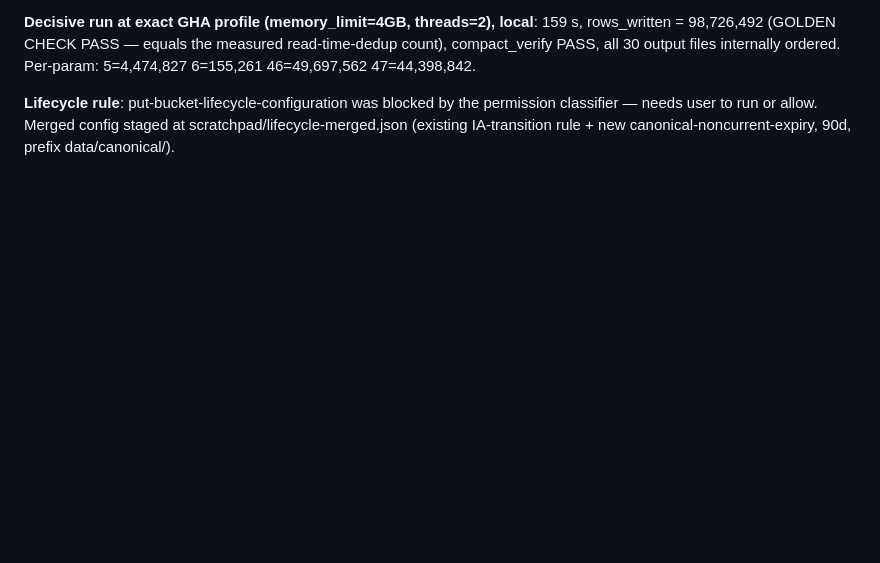
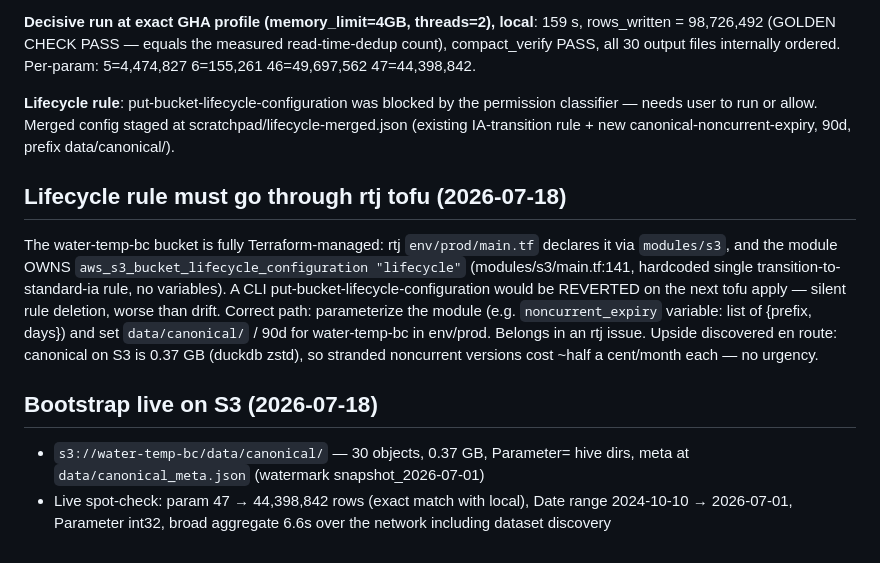
Before and after one commit to NewGraphEnvironment/water-temp-bc, a Markdown page: planning/active/findings.md, the part around the change. Rendered like a GitHub page; blank space fills up the shorter version.

Commit message:
Phase 4 complete: canonical bootstrapped to S3, golden number verified live
Local sharded merge at the exact GHA profile synced up: 30 objects,
0.37 GB (duckdb zstd, 5x smaller than the 1.92 GB raw), meta watermark
snapshot_2026-07-01. Live S3 verification: param-47 row count matches
local exactly; broad discharge aggregate 6.6s over the network.

Lifecycle rule redirected to rtj: the bucket lifecycle is owned by rtj
modules/s3 (aws_s3_bucket_lifecycle_configuration) — a CLI put would be
reverted by the next tofu apply. Analysis + staged config in findings.

Co-Authored-By: Claude Fable 5 <noreply@anthropic.com>
Claude-Session: https://claude.ai/code/session_01HcXJsE5UDwozXjKY3Uu8Gu

```diff
--- a/planning/active/findings.md
+++ b/planning/active/findings.md
@@ -107,3 +107,24 @@ ordered. Per-param: 5=4,474,827  6=155,261  46=49,697,562  47=44,398,842.
 permission classifier — needs user to run or allow. Merged config staged at
 scratchpad/lifecycle-merged.json (existing IA-transition rule + new
 canonical-noncurrent-expiry, 90d, prefix data/canonical/).
+
+## Lifecycle rule must go through rtj tofu (2026-07-18)
+
+The water-temp-bc bucket is fully Terraform-managed: rtj `env/prod/main.tf`
+declares it via `modules/s3`, and the module OWNS
+`aws_s3_bucket_lifecycle_configuration "lifecycle"` (modules/s3/main.tf:141,
+hardcoded single transition-to-standard-ia rule, no variables). A CLI
+put-bucket-lifecycle-configuration would be REVERTED on the next tofu apply —
+silent rule deletion, worse than drift. Correct path: parameterize the module
+(e.g. `noncurrent_expiry` variable: list of {prefix, days}) and set
+`data/canonical/` / 90d for water-temp-bc in env/prod. Belongs in an rtj
+issue. Upside discovered en route: canonical on S3 is 0.37 GB (duckdb zstd),
+so stranded noncurrent versions cost ~half a cent/month each — no urgency.
+
+## Bootstrap live on S3 (2026-07-18)
+
+- `s3://water-temp-bc/data/canonical/` — 30 objects, 0.37 GB, Parameter=<int>
+  hive dirs, meta at `data/canonical_meta.json` (watermark snapshot_2026-07-01)
+- Live spot-check: param 47 → 44,398,842 rows (exact match with local),
+  Date range 2024-10-10 → 2026-07-01, Parameter int32, broad aggregate 6.6s
+  over the network including dataset discovery
```
Also changed, not shown: planning/active/task_plan.md (+3 -3 lines).
